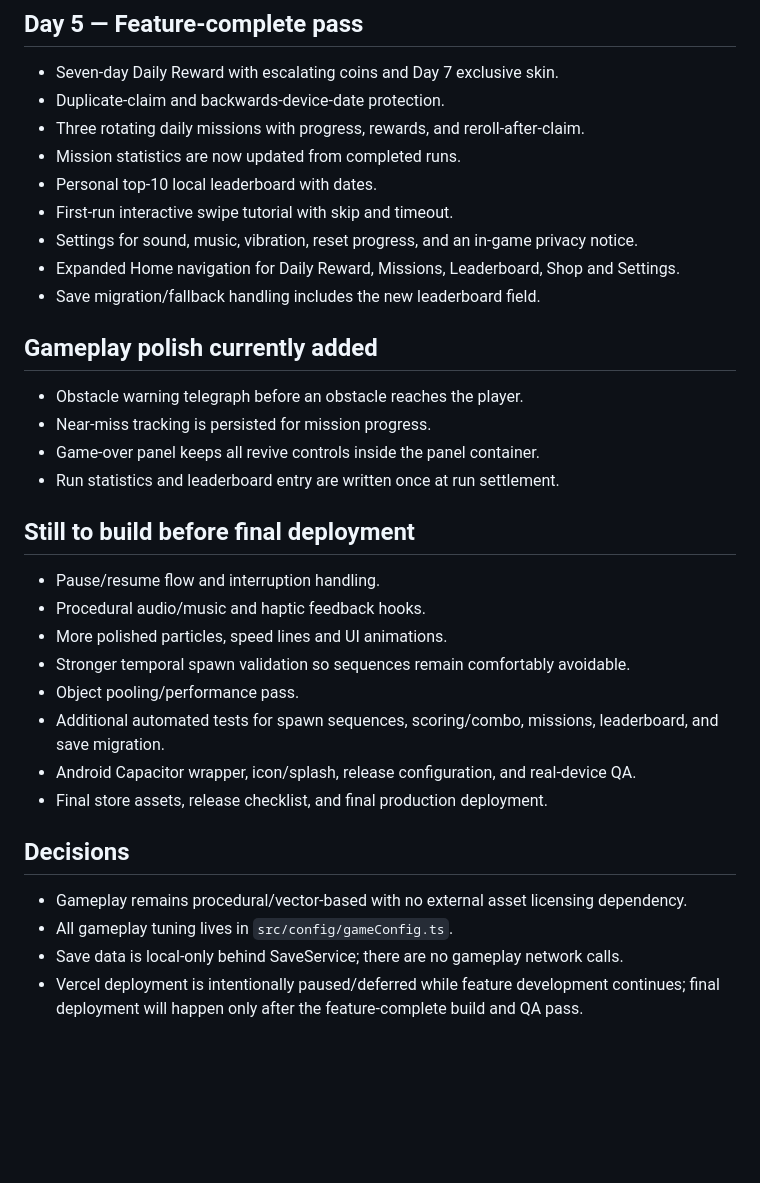
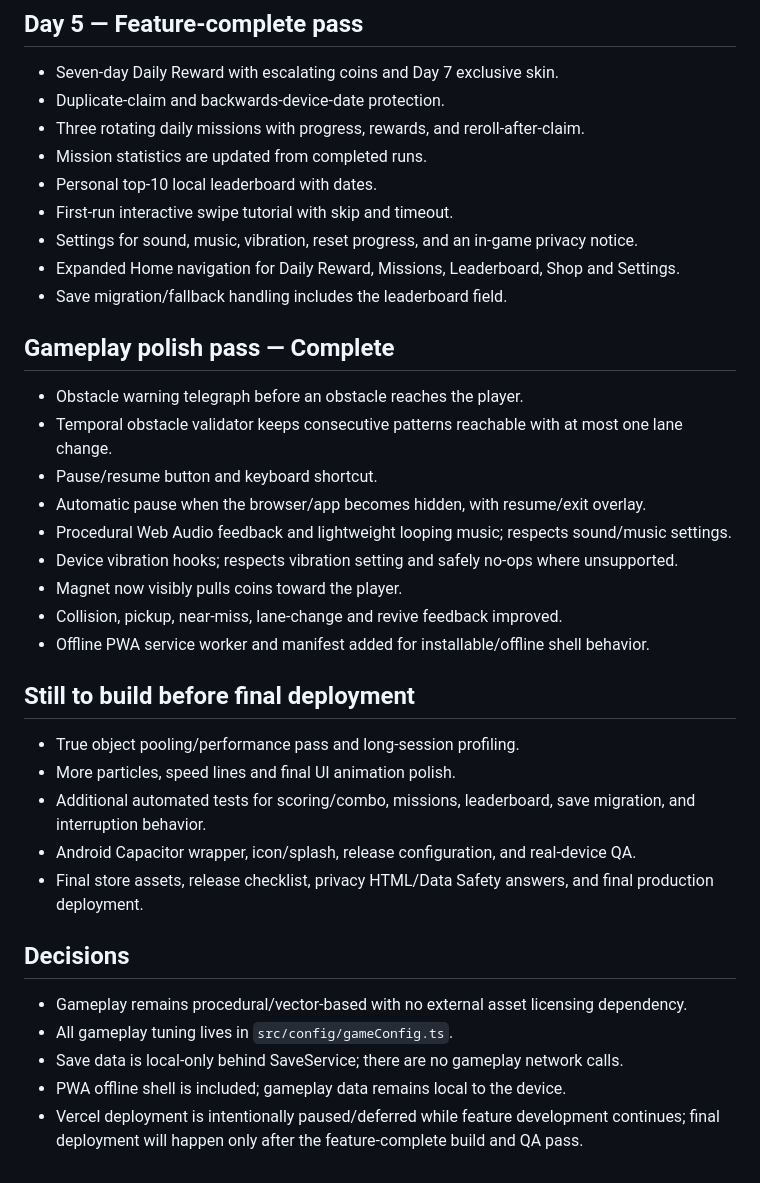
Before and after one commit to Beginner200/Speedrun, a Markdown page: PROJECT_STATE.md, the part around the change. Drawn GitHub-style; blank space fills up the shorter version.

Commit message:
Update project state after gameplay polish pass

```diff
--- a/PROJECT_STATE.md
+++ b/PROJECT_STATE.md
@@ -40,31 +40,34 @@
 - Seven-day Daily Reward with escalating coins and Day 7 exclusive skin.
 - Duplicate-claim and backwards-device-date protection.
 - Three rotating daily missions with progress, rewards, and reroll-after-claim.
-- Mission statistics are now updated from completed runs.
+- Mission statistics are updated from completed runs.
 - Personal top-10 local leaderboard with dates.
 - First-run interactive swipe tutorial with skip and timeout.
 - Settings for sound, music, vibration, reset progress, and an in-game privacy notice.
 - Expanded Home navigation for Daily Reward, Missions, Leaderboard, Shop and Settings.
-- Save migration/fallback handling includes the new leaderboard field.
+- Save migration/fallback handling includes the leaderboard field.
 
-## Gameplay polish currently added
+## Gameplay polish pass — Complete
 - Obstacle warning telegraph before an obstacle reaches the player.
-- Near-miss tracking is persisted for mission progress.
-- Game-over panel keeps all revive controls inside the panel container.
-- Run statistics and leaderboard entry are written once at run settlement.
+- Temporal obstacle validator keeps consecutive patterns reachable with at most one lane change.
+- Pause/resume button and keyboard shortcut.
+- Automatic pause when the browser/app becomes hidden, with resume/exit overlay.
+- Procedural Web Audio feedback and lightweight looping music; respects sound/music settings.
+- Device vibration hooks; respects vibration setting and safely no-ops where unsupported.
+- Magnet now visibly pulls coins toward the player.
+- Collision, pickup, near-miss, lane-change and revive feedback improved.
+- Offline PWA service worker and manifest added for installable/offline shell behavior.
 
 ## Still to build before final deployment
-- Pause/resume flow and interruption handling.
-- Procedural audio/music and haptic feedback hooks.
-- More polished particles, speed lines and UI animations.
-- Stronger temporal spawn validation so sequences remain comfortably avoidable.
-- Object pooling/performance pass.
-- Additional automated tests for spawn sequences, scoring/combo, missions, leaderboard, and save migration.
+- True object pooling/performance pass and long-session profiling.
+- More particles, speed lines and final UI animation polish.
+- Additional automated tests for scoring/combo, missions, leaderboard, save migration, and interruption behavior.
 - Android Capacitor wrapper, icon/splash, release configuration, and real-device QA.
-- Final store assets, release checklist, and final production deployment.
+- Final store assets, release checklist, privacy HTML/Data Safety answers, and final production deployment.
 
 ## Decisions
 - Gameplay remains procedural/vector-based with no external asset licensing dependency.
 - All gameplay tuning lives in `src/config/gameConfig.ts`.
 - Save data is local-only behind SaveService; there are no gameplay network calls.
+- PWA offline shell is included; gameplay data remains local to the device.
 - Vercel deployment is intentionally paused/deferred while feature development continues; final deployment will happen only after the feature-complete build and QA pass.
```
